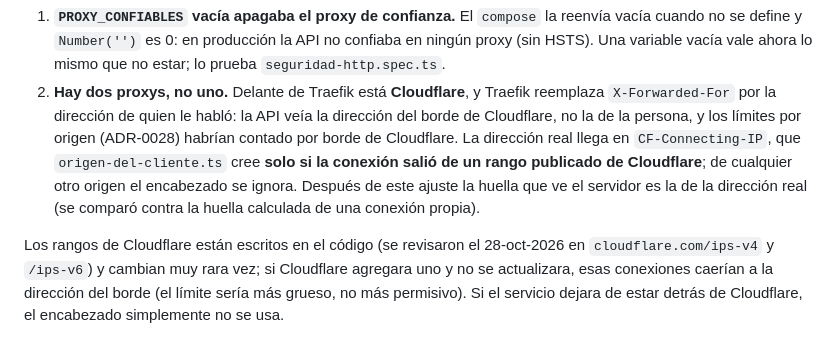
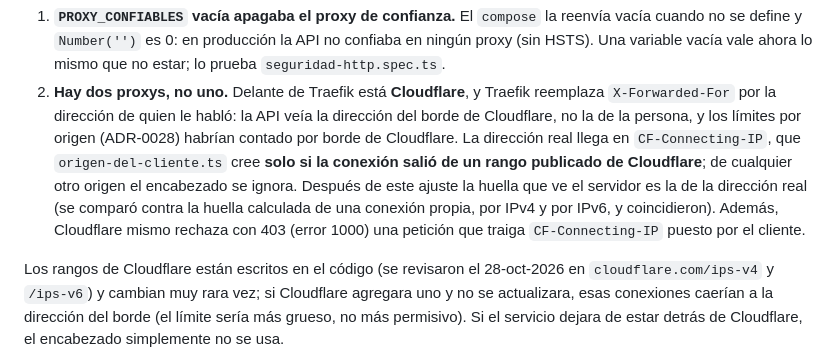
Before and after one commit to ISCOUTB/AS_202620_Recobra, a Markdown page: docs/adr/0029-cabeceras-de-seguridad-csp-y-cors.md, the part around the change. Drawn GitHub-style.

```diff
--- a/docs/adr/0029-cabeceras-de-seguridad-csp-y-cors.md
+++ b/docs/adr/0029-cabeceras-de-seguridad-csp-y-cors.md
@@ -79,7 +79,7 @@ y aparecieron dos errores de la primera versión de esta decisión:
    por origen (ADR-0028) habrían contado por borde de Cloudflare. La dirección real llega en `CF-Connecting-IP`, que
    `origen-del-cliente.ts` cree **solo si la conexión salió de un rango publicado de Cloudflare**; de cualquier otro
    origen el encabezado se ignora. Después de este ajuste la huella que ve el servidor es la de la dirección real
-   (se comparó contra la huella calculada de una conexión propia).
+   (se comparó contra la huella calculada de una conexión propia, por IPv4 y por IPv6, y coincidieron). Además, Cloudflare mismo rechaza con 403 (error 1000) una petición que traiga `CF-Connecting-IP` puesto por el cliente.
 
 Los rangos de Cloudflare están escritos en el código (se revisaron el 28-oct-2026 en `cloudflare.com/ips-v4` y `/ips-v6`)
 y cambian muy rara vez; si Cloudflare agregara uno y no se actualizara, esas conexiones caerían a la dirección del
```
Also changed, not shown: docs/ia.md (+1 -1 lines), docs/seguridad/analisis-de-dependencias.md (+1 -1 lines).
